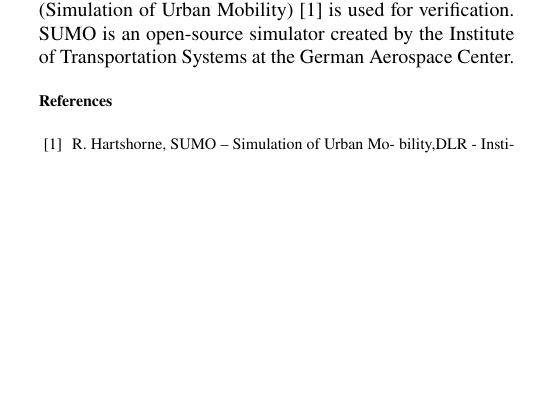
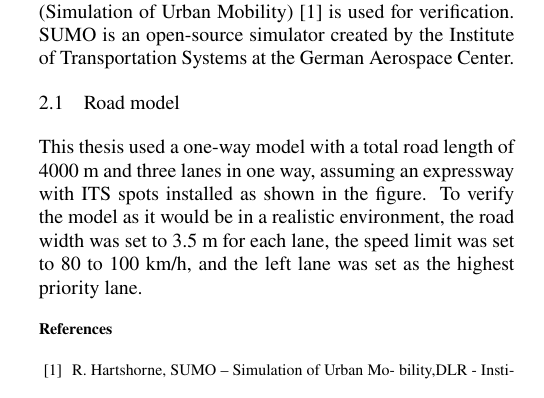
Before and after one commit to Atsu77/journal, a LaTeX document (template.tex): part of one column of the page before the commit and part of one column of page 1 of 2 after it, cut so that both start at the same text, the shorter picture padded with empty space. Compiled offline with pdfLaTeX; a LaTeX package or settings file that is missing is left out.

Commit message:
add: Road modelを追加

```diff
--- a/template.tex
+++ b/template.tex
@@ -138,6 +138,15 @@ Therefore, in this thesis, the traffic flow simulator SUMO (Simulation of Urban
 % SUMOとはドイツ航空宇宙センターの輸送システム研究所で作成されたオープンソースのシミュレータであり,各車両の減速値や車線変更などの車両走行情報を取得できる.
 SUMO is an open-source simulator created by the Institute of Transportation Systems at the German Aerospace Center.
 %
+\subsection{Road model}
+\label{sec:road_model}
+%
+% 本研究では，ITSスポットが設置されている高速道路を想定し，道路全長4000 m，片側3車線の一方通行のモデルとし，その間の1000 mを評価区間とした．
+This thesis used a one-way model with a total road length of 4000 m and three lanes in one way, assuming an expressway with ITS spots installed as shown in the figure.
+%
+% 実環境に近い検証を行うため，モデルは道路幅は車線ごとに3.5 m，制限速度を80 〜 100 km/hに設定し，左車線を最優先走行車線とした．
+To verify the model as it would be in a realistic environment, the road width was set to 3.5 m for each lane, the speed limit was set to 80 to 100 km/h, and the left lane was set as the highest priority lane.
+%
 
 
 \bibliographystyle{ieicetr}% bib style
```
